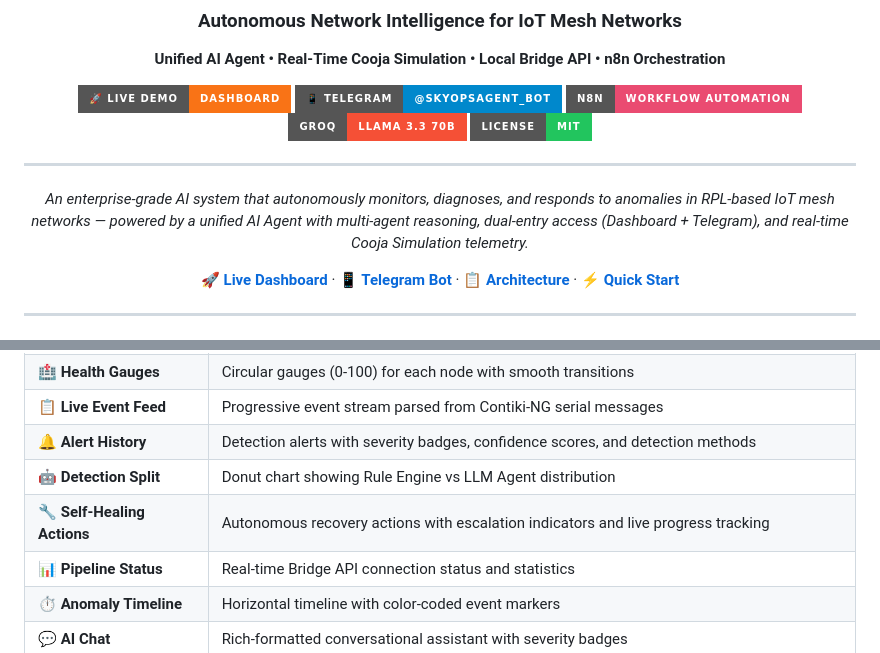
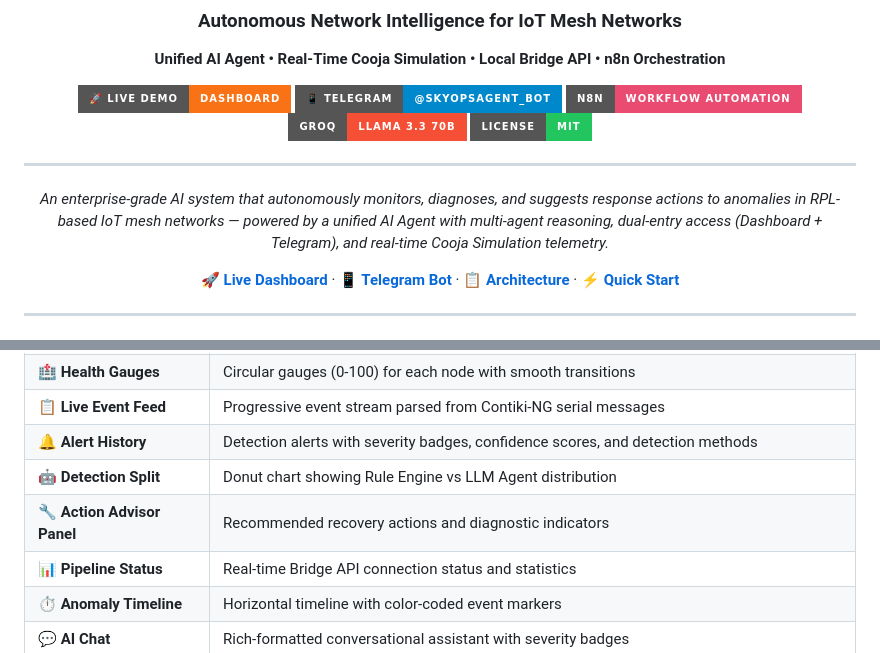
Before and after one commit to omerpanay/SkyOps-Agent, a Markdown page: README.md, 2 parts joined by grey strips. GitHub-like rendering; badges without logos.

```diff
--- a/README.md
+++ b/README.md
@@ -14,7 +14,7 @@
 
 ---
 
-*An enterprise-grade AI system that autonomously monitors, diagnoses, and responds to anomalies in RPL-based IoT mesh networks — powered by a unified AI Agent with multi-agent reasoning, dual-entry access (Dashboard + Telegram), and real-time Cooja Simulation telemetry.*
+*An enterprise-grade AI system that autonomously monitors, diagnoses, and suggests response actions to anomalies in RPL-based IoT mesh networks — powered by a unified AI Agent with multi-agent reasoning, dual-entry access (Dashboard + Telegram), and real-time Cooja Simulation telemetry.*
 
 **[🚀 Live Dashboard](https://omerpanay.github.io/SkyOps-Agent/dashboard/)** · **[📱 Telegram Bot](https://t.me/SkyOpsAgent_bot)** · **[📋 Architecture](#architecture)** · **[⚡ Quick Start](#quick-start)**
 
@@ -138,7 +129,7 @@ The dashboard is a **real-time web application** connected directly to the local
 | 📋 **Live Event Feed** | Progressive event stream parsed from Contiki-NG serial messages |
 | 🔔 **Alert History** | Detection alerts with severity badges, confidence scores, and detection methods |
 | 🤖 **Detection Split** | Donut chart showing Rule Engine vs LLM Agent distribution |
-| 🔧 **Self-Healing Actions** | Autonomous recovery actions with escalation indicators and live progress tracking |
+| 🔧 **Action Advisor Panel** | Recommended recovery actions and diagnostic indicators |
 | 📊 **Pipeline Status** | Real-time Bridge API connection status and statistics |
 | ⏱️ **Anomaly Timeline** | Horizontal timeline with color-coded event markers |
 | 💬 **AI Chat** | Rich-formatted conversational assistant with severity badges |
```
Also changed, not shown: other parts of README.md (+10 -19 lines).
